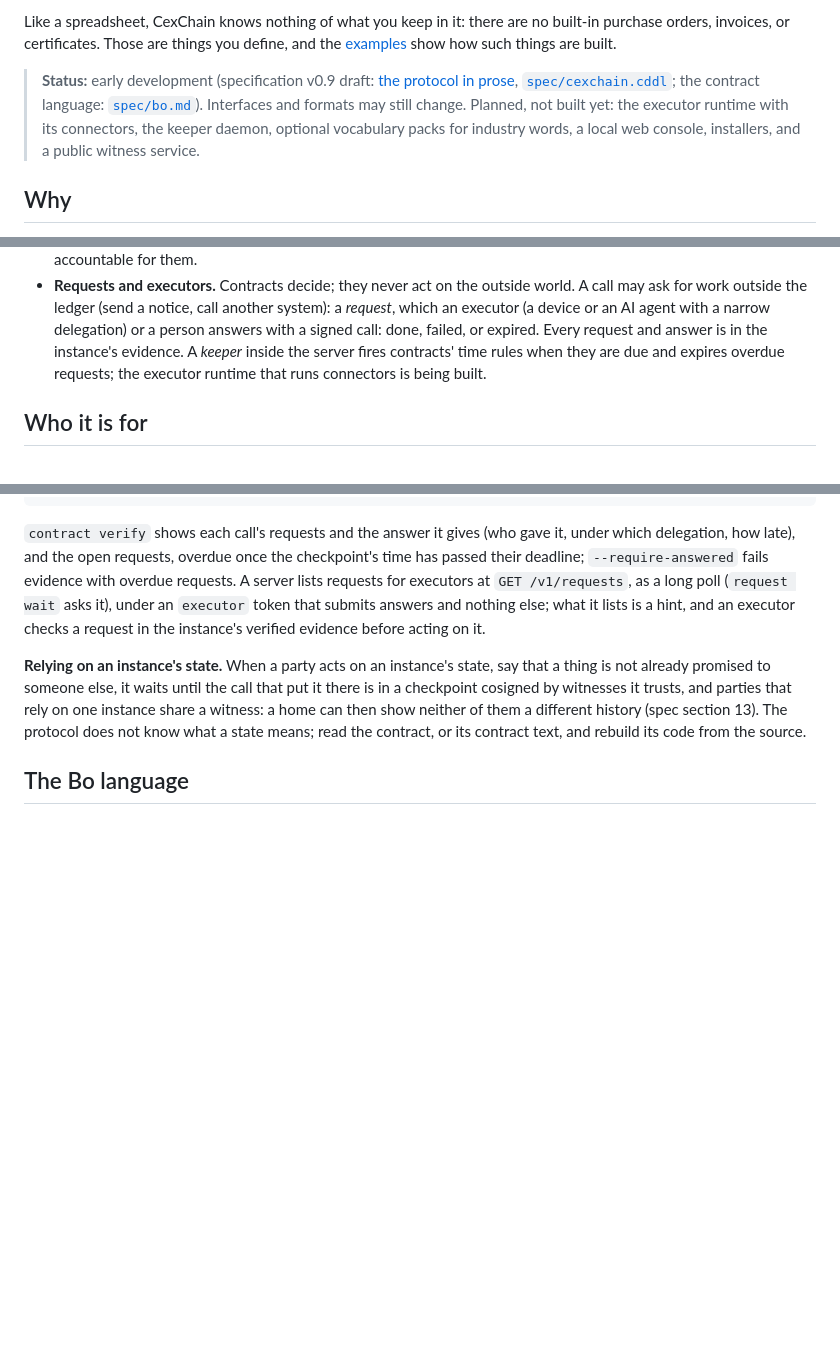
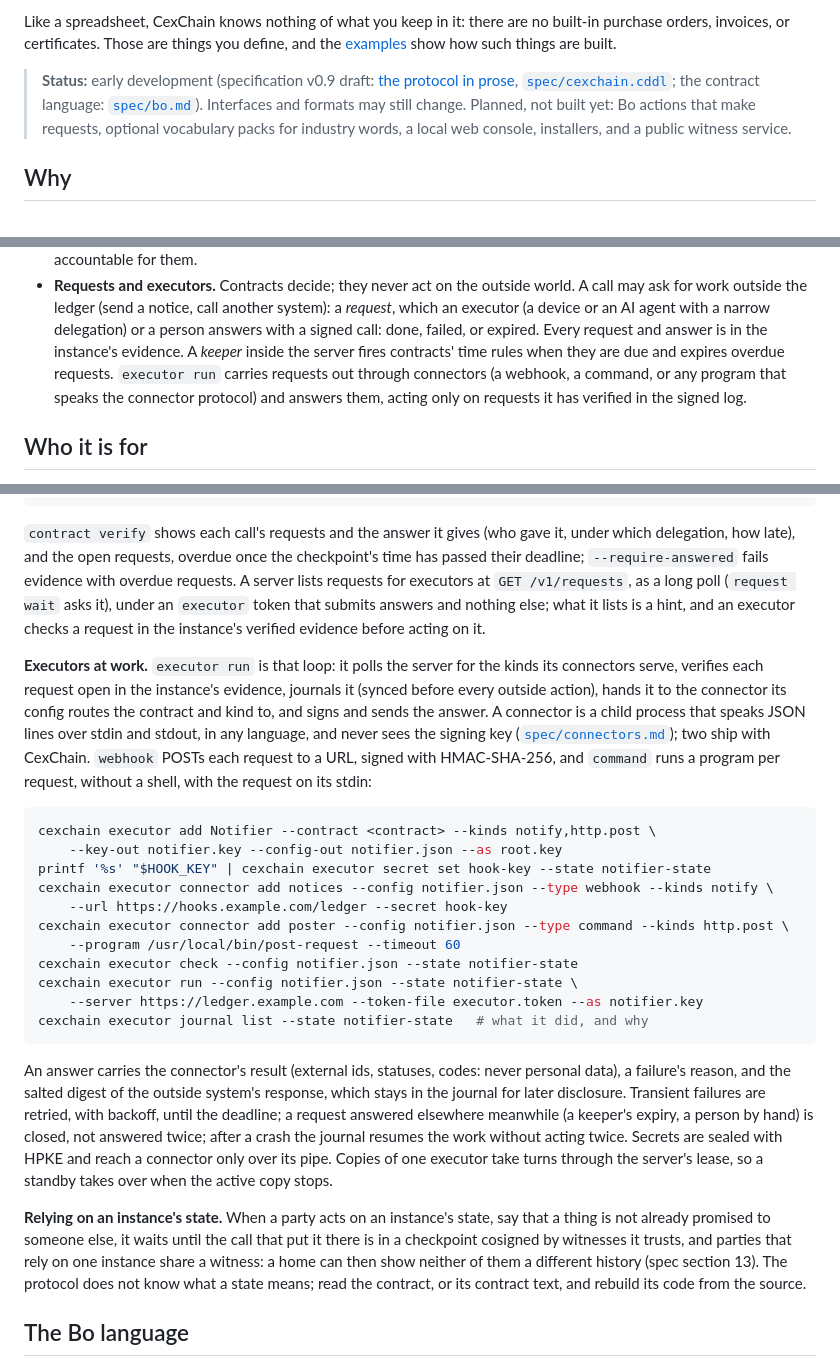
Before and after one commit to Cirraya-LLC/CexChain, a Markdown page: README.md, 3 parts joined by grey strips. Rendered like a GitHub page; blank space fills up the shorter version.

````diff
--- a/README.md
+++ b/README.md
@@ -13,7 +13,7 @@ Like a spreadsheet, CexChain knows nothing of what you keep in it: there are no
 purchase orders, invoices, or certificates. Those are things you define, and the
 [examples](examples/) show how such things are built.
 
-> **Status:** early development (specification v0.9 draft: [the protocol in prose](spec/README.md), [`spec/cexchain.cddl`](spec/cexchain.cddl); the contract language: [`spec/bo.md`](spec/bo.md)). Interfaces and formats may still change. Planned, not built yet: the executor runtime with its connectors, the keeper daemon, optional vocabulary packs for industry words, a local web console, installers, and a public witness service.
+> **Status:** early development (specification v0.9 draft: [the protocol in prose](spec/README.md), [`spec/cexchain.cddl`](spec/cexchain.cddl); the contract language: [`spec/bo.md`](spec/bo.md)). Interfaces and formats may still change. Planned, not built yet: Bo actions that make requests, optional vocabulary packs for industry words, a local web console, installers, and a public witness service.
 
 ## Why
 
@@ -52,7 +52,9 @@ purchase orders, invoices, or certificates. Those are things you define, and the
   executor (a device or an AI agent with a narrow delegation) or a person answers with a signed
   call: done, failed, or expired. Every request and answer is in the instance's evidence. A
   *keeper* inside the server fires contracts' time rules when they are due and expires
-  overdue requests; the executor runtime that runs connectors is being built.
+  overdue requests. `executor run` carries requests out through connectors (a webhook, a
+  command, or any program that speaks the connector protocol) and answers them, acting only on
+  requests it has verified in the signed log.
 
 ## Who it is for
 
@@ -545,6 +547,37 @@ deadline; `--require-answered` fails evidence with overdue requests. A server li
 executors at `GET /v1/requests`, as a long poll (`request wait` asks it), under an `executor`
 token that submits answers and nothing else; what it lists is a hint, and an executor checks a
 request in the instance's verified evidence before acting on it.
+
+**Executors at work.** `executor run` is that loop: it polls the server for the kinds its
+connectors serve, verifies each request open in the instance's evidence, journals it (synced
+before every outside action), hands it to the connector its config routes the contract and kind
+to, and signs and sends the answer. A connector is a child process that speaks JSON lines over
+stdin and stdout, in any language, and never sees the signing key
+([`spec/connectors.md`](spec/connectors.md)); two ship with CexChain. `webhook` POSTs each request
+to a URL, signed with HMAC-SHA-256, and `command` runs a program per request, without a shell,
+with the request on its stdin:
+
+```sh
+cexchain executor add Notifier --contract <contract> --kinds notify,http.post \
+    --key-out notifier.key --config-out notifier.json --as root.key
+printf '%s' "$HOOK_KEY" | cexchain executor secret set hook-key --state notifier-state
+cexchain executor connector add notices --config notifier.json --type webhook --kinds notify \
+    --url https://hooks.example.com/ledger --secret hook-key
+cexchain executor connector add poster --config notifier.json --type command --kinds http.post \
+    --program /usr/local/bin/post-request --timeout 60
+cexchain executor check --config notifier.json --state notifier-state
+cexchain executor run --config notifier.json --state notifier-state \
+    --server https://ledger.example.com --token-file executor.token --as notifier.key
+cexchain executor journal list --state notifier-state   # what it did, and why
+```
+
+An answer carries the connector's result (external ids, statuses, codes: never personal data), a
+failure's reason, and the salted digest of the outside system's response, which stays in the
+journal for later disclosure. Transient failures are retried, with backoff, until the deadline; a
+request answered elsewhere meanwhile (a keeper's expiry, a person by hand) is closed, not
+answered twice; after a crash the journal resumes the work without acting twice. Secrets are
+sealed with HPKE and reach a connector only over its pipe. Copies of one executor take turns
+through the server's lease, so a standby takes over when the active copy stops.
 
 **Relying on an instance's state.** When a party acts on an instance's state, say that a thing is
 not already promised to someone else, it waits until the call that put it there is in a
````
Also changed, not shown: other parts of README.md (+1 -1 lines), spec/README.md (+7 -1 lines), spec/connectors.md (added, +152 -0 lines).
